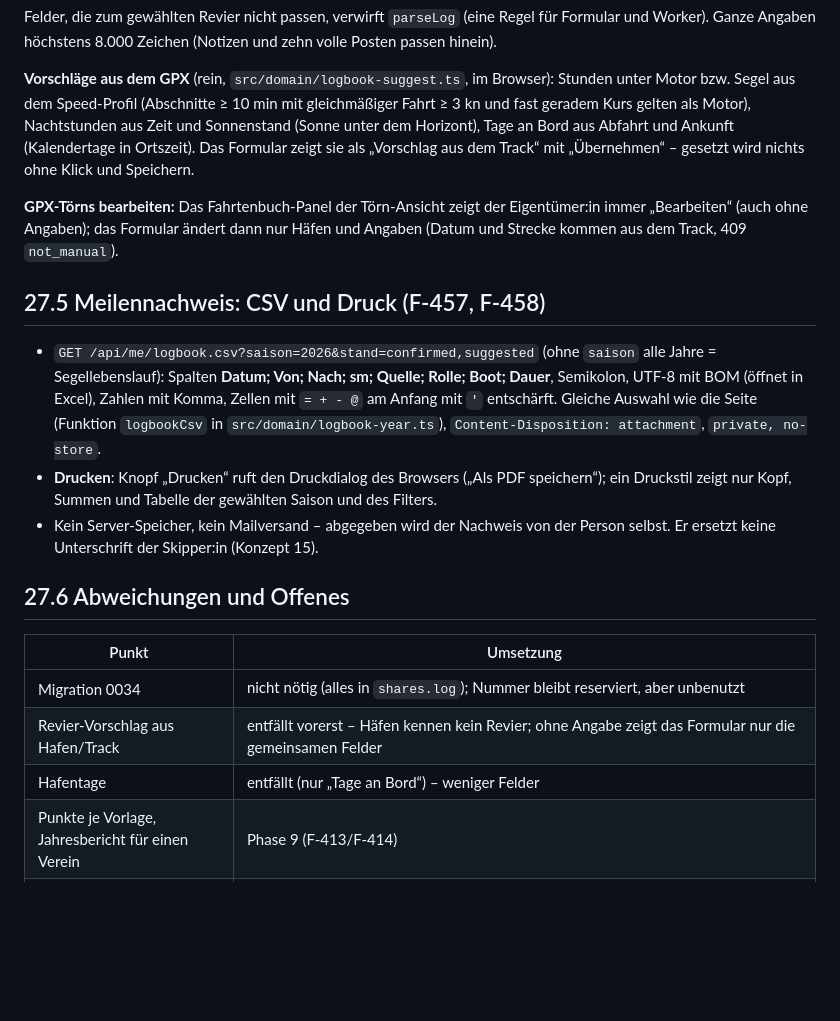
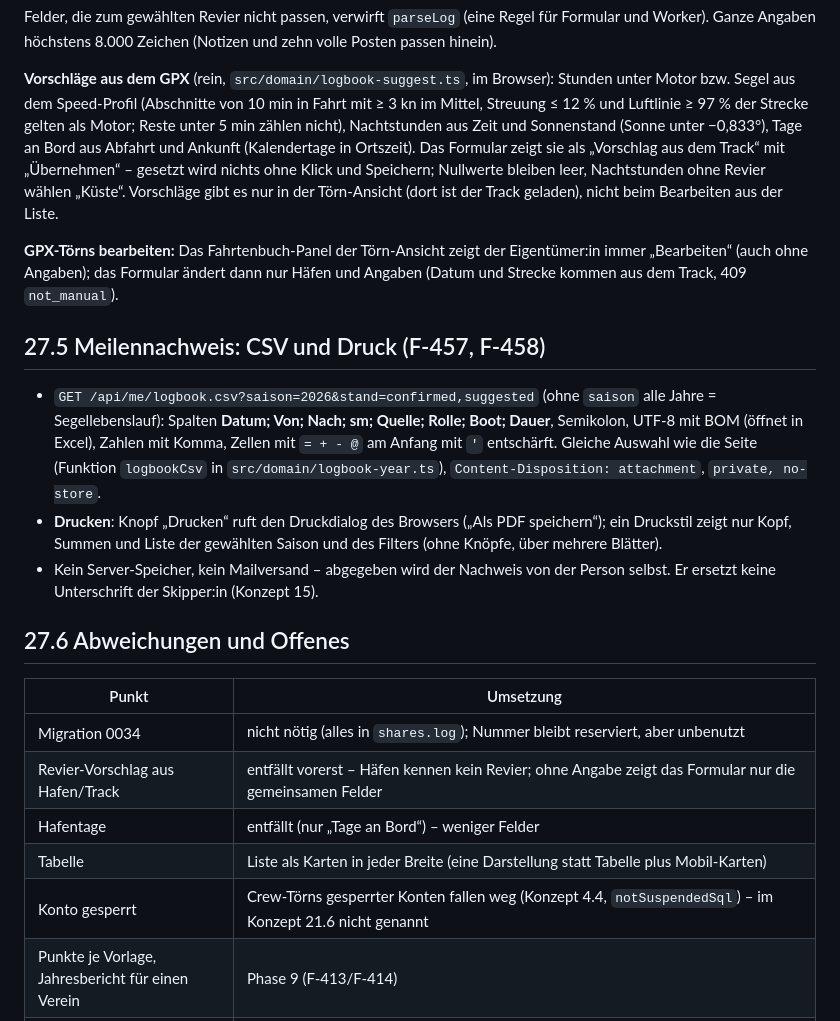
Before and after one commit to tofixx/sailing-explorer, a Markdown page: docs/concept/27-fahrtenbuch-jahre.md, the part around the change. Drawn GitHub-style; blank space fills up the shorter version.

Commit message:
Konzept 27: Vorschlagsregel, Liste, Sperre nachgetragen
Co-Authored-By: Claude Opus 5.5 <noreply@anthropic.com>

```diff
--- a/docs/concept/27-fahrtenbuch-jahre.md
+++ b/docs/concept/27-fahrtenbuch-jahre.md
@@ -68,9 +68,11 @@ Felder, die zum gewählten Revier nicht passen, verwirft `parseLog` (eine Regel
 höchstens 8.000 Zeichen (Notizen und zehn volle Posten passen hinein).
 
 **Vorschläge aus dem GPX** (rein, `src/domain/logbook-suggest.ts`, im Browser): Stunden unter Motor bzw. Segel aus dem
-Speed-Profil (Abschnitte ≥ 10 min mit gleichmäßiger Fahrt ≥ 3 kn und fast geradem Kurs gelten als Motor), Nachtstunden
-aus Zeit und Sonnenstand (Sonne unter dem Horizont), Tage an Bord aus Abfahrt und Ankunft (Kalendertage in Ortszeit).
-Das Formular zeigt sie als „Vorschlag aus dem Track“ mit „Übernehmen“ – gesetzt wird nichts ohne Klick und Speichern.
+Speed-Profil (Abschnitte von 10 min in Fahrt mit ≥ 3 kn im Mittel, Streuung ≤ 12 % und Luftlinie ≥ 97 % der Strecke gelten
+als Motor; Reste unter 5 min zählen nicht), Nachtstunden aus Zeit und Sonnenstand (Sonne unter −0,833°), Tage an Bord aus Abfahrt und Ankunft (Kalendertage in Ortszeit).
+Das Formular zeigt sie als „Vorschlag aus dem Track“ mit „Übernehmen“ – gesetzt wird nichts ohne Klick und Speichern;
+Nullwerte bleiben leer, Nachtstunden ohne Revier wählen „Küste“. Vorschläge gibt es nur in der Törn-Ansicht (dort ist der
+Track geladen), nicht beim Bearbeiten aus der Liste.
 
 **GPX-Törns bearbeiten:** Das Fahrtenbuch-Panel der Törn-Ansicht zeigt der Eigentümer:in immer „Bearbeiten“ (auch ohne
 Angaben); das Formular ändert dann nur Häfen und Angaben (Datum und Strecke kommen aus dem Track, 409 `not_manual`).
@@ -82,7 +84,7 @@ Angaben); das Formular ändert dann nur Häfen und Angaben (Datum und Strecke ko
   Komma, Zellen mit `= + - @` am Anfang mit `'` entschärft. Gleiche Auswahl wie die Seite (Funktion
   `logbookCsv` in `src/domain/logbook-year.ts`), `Content-Disposition: attachment`, `private, no-store`.
 - **Drucken**: Knopf „Drucken“ ruft den Druckdialog des Browsers („Als PDF speichern“); ein Druckstil zeigt nur Kopf,
-  Summen und Tabelle der gewählten Saison und des Filters.
+  Summen und Liste der gewählten Saison und des Filters (ohne Knöpfe, über mehrere Blätter).
 - Kein Server-Speicher, kein Mailversand – abgegeben wird der Nachweis von der Person selbst. Er ersetzt keine
   Unterschrift der Skipper:in (Konzept 15).
 
@@ -93,6 +95,8 @@ Angaben); das Formular ändert dann nur Häfen und Angaben (Datum und Strecke ko
 | Migration 0034 | nicht nötig (alles in `shares.log`); Nummer bleibt reserviert, aber unbenutzt |
 | Revier-Vorschlag aus Hafen/Track | entfällt vorerst – Häfen kennen kein Revier; ohne Angabe zeigt das Formular nur die gemeinsamen Felder |
 | Hafentage | entfällt (nur „Tage an Bord“) – weniger Felder |
+| Tabelle | Liste als Karten in jeder Breite (eine Darstellung statt Tabelle plus Mobil-Karten) |
+| Konto gesperrt | Crew-Törns gesperrter Konten fallen weg (Konzept 4.4, `notSuspendedSql`) – im Konzept 21.6 nicht genannt |
 | Punkte je Vorlage, Jahresbericht für einen Verein | Phase 9 (F-413/F-414) |
 | Konto-Dialog | nicht verkleinert; „Meine Törns“ (Freigaben) bleibt dort, bis der Verwaltungsbereich weitere Reiter bekommt |
 | Lösch-Register | gemergt vor diesem Branch: Crew-Bedingung nutzt `liveSql`/`notSuspendedSql`; keine neue Tabelle, daher kein neuer Eintrag in `worker/cleanup-registry.ts` |
```
